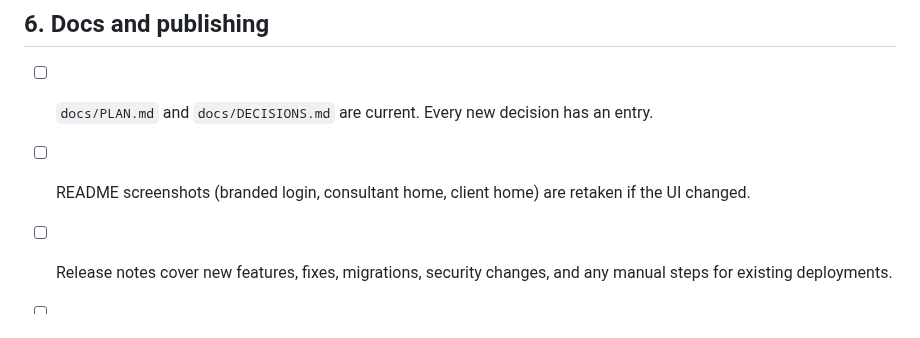
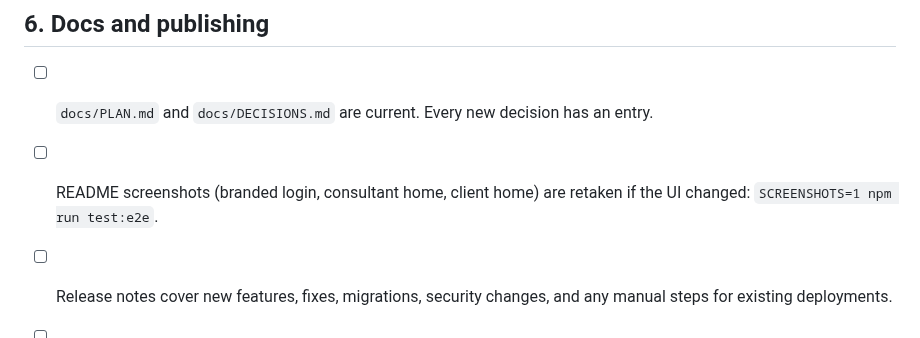
Before and after one commit to egeria-corporation/grant-portal, a Markdown page: docs/release.md, the part around the change. GitHub-like rendering.

```diff
--- a/docs/release.md
+++ b/docs/release.md
@@ -45,7 +45,7 @@ Work through this for every release, top to bottom. Items marked **(CI)** are en
 ## 6. Docs and publishing
 
 - [ ] `docs/PLAN.md` and `docs/DECISIONS.md` are current. Every new decision has an entry.
-- [ ] README screenshots (branded login, consultant home, client home) are retaken if the UI changed.
+- [ ] README screenshots (branded login, consultant home, client home) are retaken if the UI changed: `SCREENSHOTS=1 npm run test:e2e`.
 - [ ] Release notes cover new features, fixes, migrations, security changes, and any manual steps for existing deployments.
 - [ ] Tag the release (`vX.Y.Z`) and publish it on GitHub. Tags are signed.
 - [ ] If there's a public demo deployment (`DEMO_MODE=1`), update it and check it resets overnight.
```
Also changed, not shown: README.md (+10 -0 lines), docs/PLAN.md (+3 -1 lines), docs/screenshots/client-home.png (added), docs/screenshots/consultant-home.png (added), docs/screenshots/login.png (added), 2 other files.
